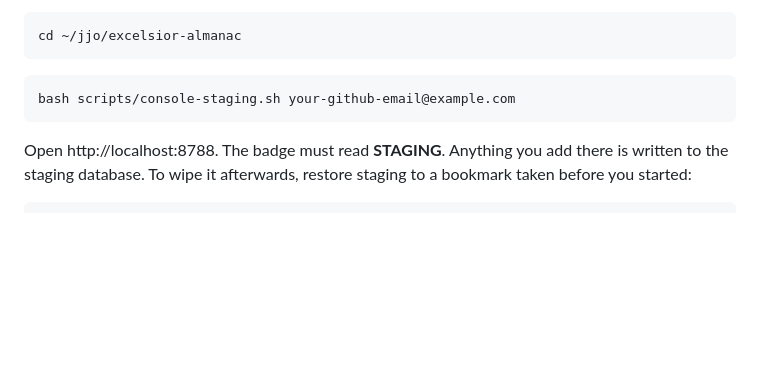
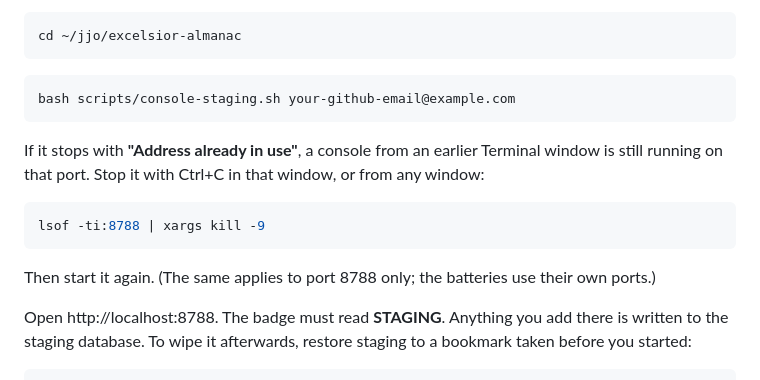
Before and after one commit to jiujitsuoutlet/excelsior-almanac, a Markdown page: docs/CONSOLE.md, the part around the change. GitHub-like rendering; blank space fills up the shorter version.

Commit message:
docs: how to clear a console port that is still in use
Founder hit 'Address already in use' when a console from an earlier terminal
window was still running.

Co-Authored-By: Claude Opus 5 <noreply@anthropic.com>

````diff
--- a/docs/CONSOLE.md
+++ b/docs/CONSOLE.md
@@ -87,6 +87,17 @@ cd ~/jjo/excelsior-almanac
 bash scripts/console-staging.sh your-github-email@example.com
 ```
 
+If it stops with **"Address already in use"**, a console from an earlier
+Terminal window is still running on that port. Stop it with Ctrl+C in that
+window, or from any window:
+
+```bash
+lsof -ti:8788 | xargs kill -9
+```
+
+Then start it again. (The same applies to port 8788 only; the batteries use
+their own ports.)
+
 Open http://localhost:8788. The badge must read **STAGING**. Anything you add
 there is written to the staging database. To wipe it afterwards, restore
 staging to a bookmark taken before you started:
````
